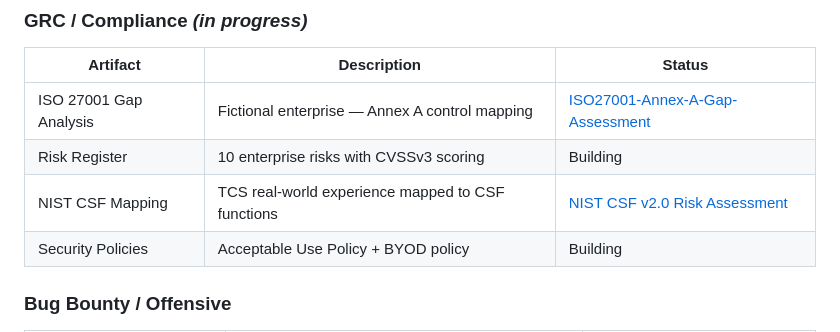
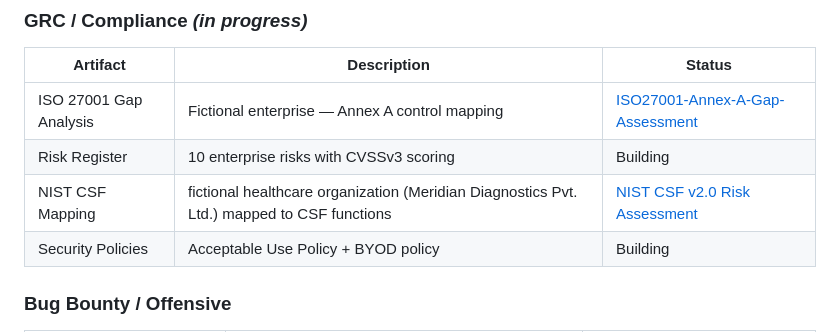
Before and after one commit to NivedhithaKS-SEC/cybersec-journey, a Markdown page: README.md, the part around the change. GitHub-like rendering.

```diff
--- a/README.md
+++ b/README.md
@@ -39,7 +39,7 @@
 |---|---|---|
 | ISO 27001 Gap Analysis | Fictional enterprise — Annex A control mapping |[ISO27001-Annex-A-Gap-Assessment](https://github.com/NivedhithaKS-SEC/cybersec-journey/tree/main/GRC/ISO27001-Annex-A-Gap-Assessment-temp)|
 | Risk Register | 10 enterprise risks with CVSSv3 scoring | Building |
-| NIST CSF Mapping | TCS real-world experience mapped to CSF functions | [NIST CSF v2.0 Risk Assessment](https://github.com/NivedhithaKS-SEC/cybersec-journey/tree/main/GRC/NIST-CSF-Risk-Assessment) |
+| NIST CSF Mapping |  fictional healthcare organization (Meridian Diagnostics Pvt. Ltd.) mapped to CSF functions | [NIST CSF v2.0 Risk Assessment](https://github.com/NivedhithaKS-SEC/cybersec-journey/tree/main/GRC/NIST-CSF-Risk-Assessment) |
 | Security Policies | Acceptable Use Policy + BYOD policy | Building |
 
 ### Bug Bounty / Offensive
```
